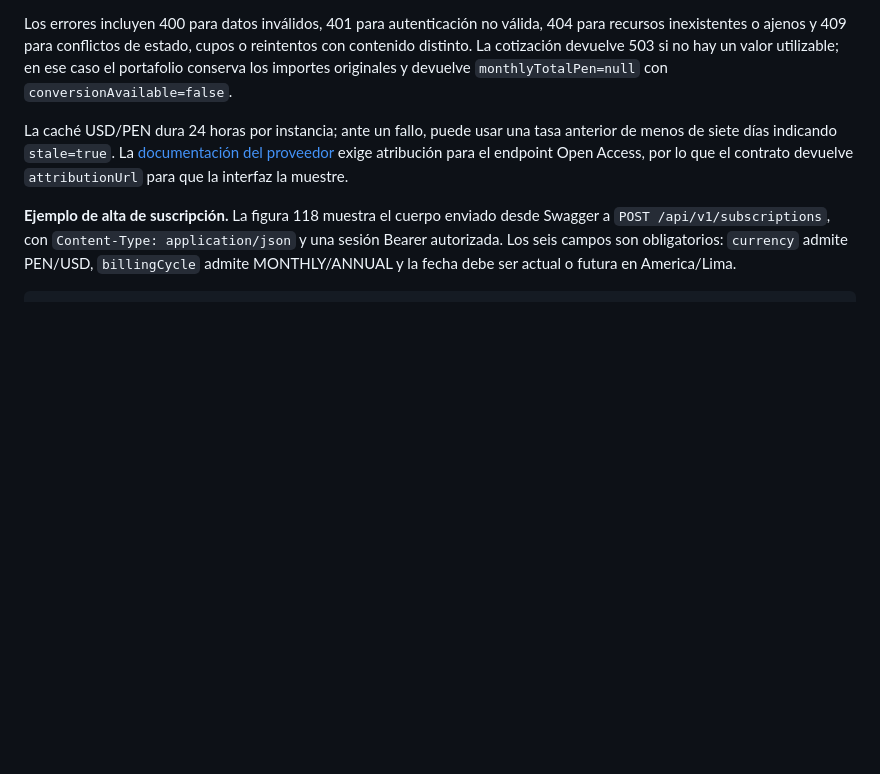
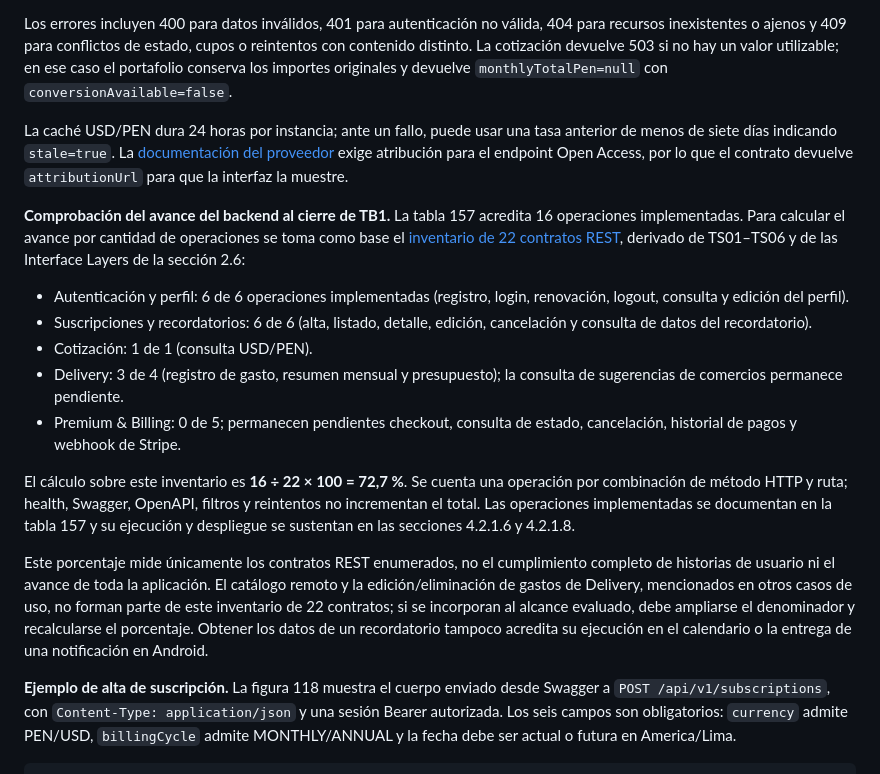
Before and after one commit to 1ACC0238-2620-4950-Gastify-CraveWallet/CraveWallet-Report, a Markdown page: docs/chapter_4.md, the part around the change. Rendered like a GitHub page; blank space fills up the shorter version.

Commit message:
docs: clarify TB1 backend endpoint progress and scope

````diff
--- a/docs/chapter_4.md
+++ b/docs/chapter_4.md
@@ -661,6 +661,18 @@ Los errores incluyen 400 para datos inválidos, 401 para autenticación no váli
 
 La caché USD/PEN dura 24 horas por instancia; ante un fallo, puede usar una tasa anterior de menos de siete días indicando `stale=true`. La [documentación del proveedor](https://www.exchangerate-api.com/docs/free) exige atribución para el endpoint Open Access, por lo que el contrato devuelve `attributionUrl` para que la interfaz la muestre.
 
+**Comprobación del avance del backend al cierre de TB1.** La tabla 157 acredita 16 operaciones implementadas. Para calcular el avance por cantidad de operaciones se toma como base el [inventario de 22 contratos REST](https://github.com/1ACC0238-2620-4950-Gastify-CraveWallet/CraveWallet-Backend/blob/445bee1/docs/tb1-endpoint-coverage.md), derivado de TS01–TS06 y de las Interface Layers de la sección 2.6:
+
+- Autenticación y perfil: 6 de 6 operaciones implementadas (registro, login, renovación, logout, consulta y edición del perfil).
+- Suscripciones y recordatorios: 6 de 6 (alta, listado, detalle, edición, cancelación y consulta de datos del recordatorio).
+- Cotización: 1 de 1 (consulta USD/PEN).
+- Delivery: 3 de 4 (registro de gasto, resumen mensual y presupuesto); la consulta de sugerencias de comercios permanece pendiente.
+- Premium & Billing: 0 de 5; permanecen pendientes checkout, consulta de estado, cancelación, historial de pagos y webhook de Stripe.
+
+El cálculo sobre este inventario es **16 ÷ 22 × 100 = 72,7 %**. Se cuenta una operación por combinación de método HTTP y ruta; health, Swagger, OpenAPI, filtros y reintentos no incrementan el total. Las operaciones implementadas se documentan en la tabla 157 y su ejecución y despliegue se sustentan en las secciones 4.2.1.6 y 4.2.1.8.
+
+Este porcentaje mide únicamente los contratos REST enumerados, no el cumplimiento completo de historias de usuario ni el avance de toda la aplicación. El catálogo remoto y la edición/eliminación de gastos de Delivery, mencionados en otros casos de uso, no forman parte de este inventario de 22 contratos; si se incorporan al alcance evaluado, debe ampliarse el denominador y recalcularse el porcentaje. Obtener los datos de un recordatorio tampoco acredita su ejecución en el calendario o la entrega de una notificación en Android.
+
 **Ejemplo de alta de suscripción.** La figura 118 muestra el cuerpo enviado desde Swagger a `POST /api/v1/subscriptions`, con `Content-Type: application/json` y una sesión Bearer autorizada. Los seis campos son obligatorios: `currency` admite PEN/USD, `billingCycle` admite MONTHLY/ANNUAL y la fecha debe ser actual o futura en America/Lima.
 
 ```json
````
